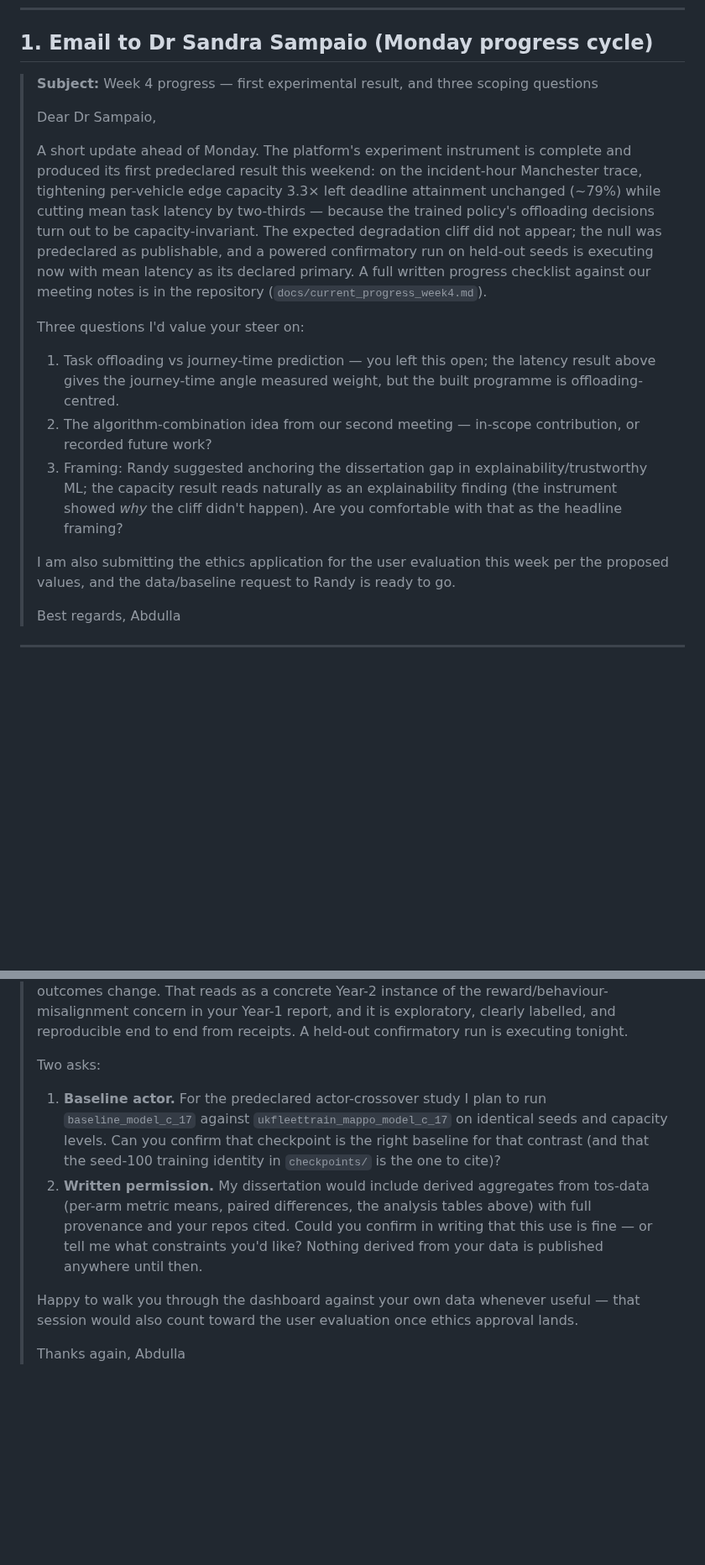
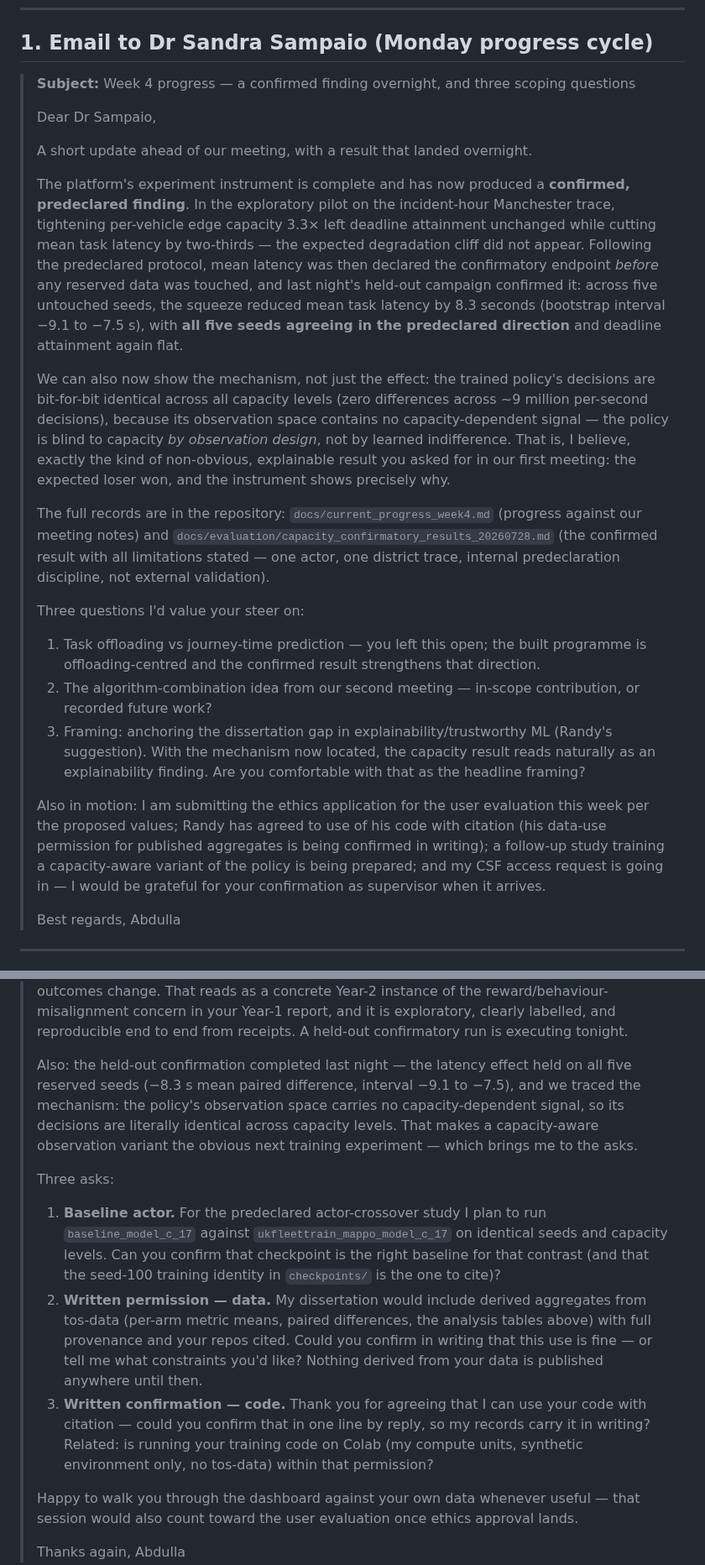
Before and after one commit to Abdulla4akash/traffictwin, a Markdown page: docs/owner_action_pack_20260727.md, 2 parts joined by grey strips. Shown at 84% size. Drawn GitHub-style; blank space fills up the shorter version.

Commit message:
docs: action-pack emails updated with the confirmed finding (Phase 33 amendment)
Sandra email now leads with the overnight held-out confirmation
(-8.3 s, all five seeds, deadlines flat) and the located mechanism;
Randy email adds the written-confirmation ask for the relayed code
permission and the Colab clarification, alongside the unchanged
baseline and data asks. Both remain drafts the owner sends personally.

Co-Authored-By: Claude Fable 5 <noreply@anthropic.com>

```diff
--- a/docs/owner_action_pack_20260727.md
+++ b/docs/owner_action_pack_20260727.md
@@ -8,34 +8,51 @@ deliberately omitted — the owner fills them at send time.
 
 ## 1. Email to Dr Sandra Sampaio (Monday progress cycle)
 
-> **Subject:** Week 4 progress — first experimental result, and three scoping questions
+> **Subject:** Week 4 progress — a confirmed finding overnight, and three scoping questions
 >
 > Dear Dr Sampaio,
 >
-> A short update ahead of Monday. The platform's experiment instrument is complete and
-> produced its first predeclared result this weekend: on the incident-hour Manchester trace,
-> tightening per-vehicle edge capacity 3.3× left deadline attainment unchanged (~79%) while
-> cutting mean task latency by two-thirds — because the trained policy's offloading
-> decisions turn out to be capacity-invariant. The expected degradation cliff did not
-> appear; the null was predeclared as publishable, and a powered confirmatory run on
-> held-out seeds is executing now with mean latency as its declared primary. A full written
-> progress checklist against our meeting notes is in the repository
-> (`docs/current_progress_week4.md`).
+> A short update ahead of our meeting, with a result that landed overnight.
+>
+> The platform's experiment instrument is complete and has now produced a **confirmed,
+> predeclared finding**. In the exploratory pilot on the incident-hour Manchester trace,
+> tightening per-vehicle edge capacity 3.3× left deadline attainment unchanged while
+> cutting mean task latency by two-thirds — the expected degradation cliff did not
+> appear. Following the predeclared protocol, mean latency was then declared the
+> confirmatory endpoint *before* any reserved data was touched, and last night's held-out
+> campaign confirmed it: across five untouched seeds, the squeeze reduced mean task
+> latency by 8.3 seconds (bootstrap interval −9.1 to −7.5 s), with **all five seeds
+> agreeing in the predeclared direction** and deadline attainment again flat.
+>
+> We can also now show the mechanism, not just the effect: the trained policy's decisions
+> are bit-for-bit identical across all capacity levels (zero differences across ~9 million
+> per-second decisions), because its observation space contains no capacity-dependent
+> signal — the policy is blind to capacity *by observation design*, not by learned
+> indifference. That is, I believe, exactly the kind of non-obvious, explainable result
+> you asked for in our first meeting: the expected loser won, and the instrument shows
+> precisely why.
+>
+> The full records are in the repository: `docs/current_progress_week4.md` (progress
+> against our meeting notes) and `docs/evaluation/capacity_confirmatory_results_20260728.md`
+> (the confirmed result with all limitations stated — one actor, one district trace,
+> internal predeclaration discipline, not external validation).
 >
 > Three questions I'd value your steer on:
 >
-> 1. Task offloading vs journey-time prediction — you left this open; the latency result
->    above gives the journey-time angle measured weight, but the built programme is
->    offloading-centred.
+> 1. Task offloading vs journey-time prediction — you left this open; the built programme
+>    is offloading-centred and the confirmed result strengthens that direction.
 > 2. The algorithm-combination idea from our second meeting — in-scope contribution, or
 >    recorded future work?
-> 3. Framing: Randy suggested anchoring the dissertation gap in explainability/trustworthy
->    ML; the capacity result reads naturally as an explainability finding (the instrument
->    showed *why* the cliff didn't happen). Are you comfortable with that as the headline
->    framing?
+> 3. Framing: anchoring the dissertation gap in explainability/trustworthy ML (Randy's
+>    suggestion). With the mechanism now located, the capacity result reads naturally as
+>    an explainability finding. Are you comfortable with that as the headline framing?
 >
-> I am also submitting the ethics application for the user evaluation this week per the
-> proposed values, and the data/baseline request to Randy is ready to go.
+> Also in motion: I am submitting the ethics application for the user evaluation this
+> week per the proposed values; Randy has agreed to use of his code with citation (his
+> data-use permission for published aggregates is being confirmed in writing); a
+> follow-up study training a capacity-aware variant of the policy is being prepared; and
+> my CSF access request is going in — I would be grateful for your confirmation as
+> supervisor when it arrives.
 >
 > Best regards,
 > Abdulla
@@ -64,18 +81,29 @@ deliberately omitted — the owner fills them at send time.
 > clearly labelled, and reproducible end to end from receipts. A held-out confirmatory run
 > is executing tonight.
 >
-> Two asks:
+> Also: the held-out confirmation completed last night — the latency effect held on all
+> five reserved seeds (−8.3 s mean paired difference, interval −9.1 to −7.5), and we
+> traced the mechanism: the policy's observation space carries no capacity-dependent
+> signal, so its decisions are literally identical across capacity levels. That makes a
+> capacity-aware observation variant the obvious next training experiment — which brings
+> me to the asks.
+>
+> Three asks:
 >
 > 1. **Baseline actor.** For the predeclared actor-crossover study I plan to run
 >    `baseline_model_c_17` against `ukfleettrain_mappo_model_c_17` on identical seeds and
 >    capacity levels. Can you confirm that checkpoint is the right baseline for that
 >    contrast (and that the seed-100 training identity in `checkpoints/` is the one to
 >    cite)?
-> 2. **Written permission.** My dissertation would include derived aggregates from tos-data
->    (per-arm metric means, paired differences, the analysis tables above) with full
->    provenance and your repos cited. Could you confirm in writing that this use is fine —
->    or tell me what constraints you'd like? Nothing derived from your data is published
->    anywhere until then.
+> 2. **Written permission — data.** My dissertation would include derived aggregates from
+>    tos-data (per-arm metric means, paired differences, the analysis tables above) with
+>    full provenance and your repos cited. Could you confirm in writing that this use is
+>    fine — or tell me what constraints you'd like? Nothing derived from your data is
+>    published anywhere until then.
+> 3. **Written confirmation — code.** Thank you for agreeing that I can use your code
+>    with citation — could you confirm that in one line by reply, so my records carry it
+>    in writing? Related: is running your training code on Colab (my compute units,
+>    synthetic environment only, no tos-data) within that permission?
 >
 > Happy to walk you through the dashboard against your own data whenever useful — that
 > session would also count toward the user evaluation once ethics approval lands.
```
